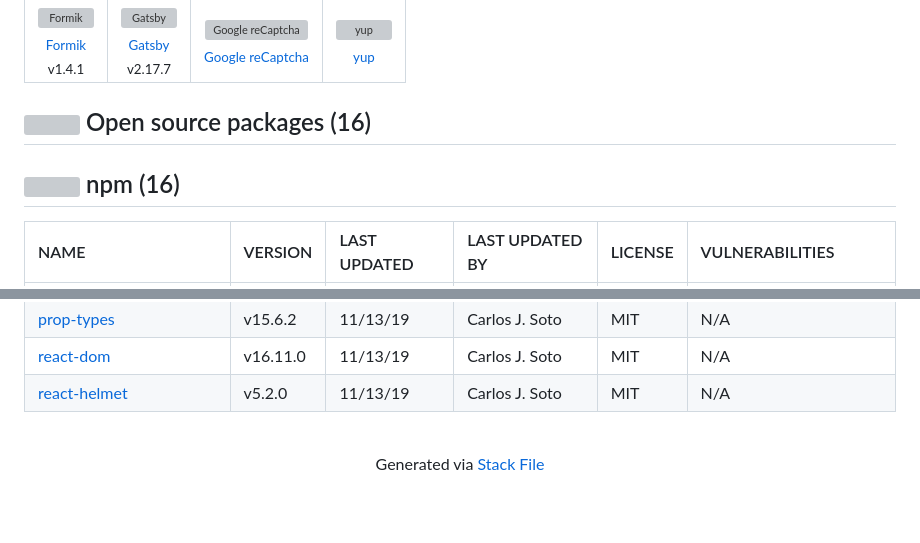
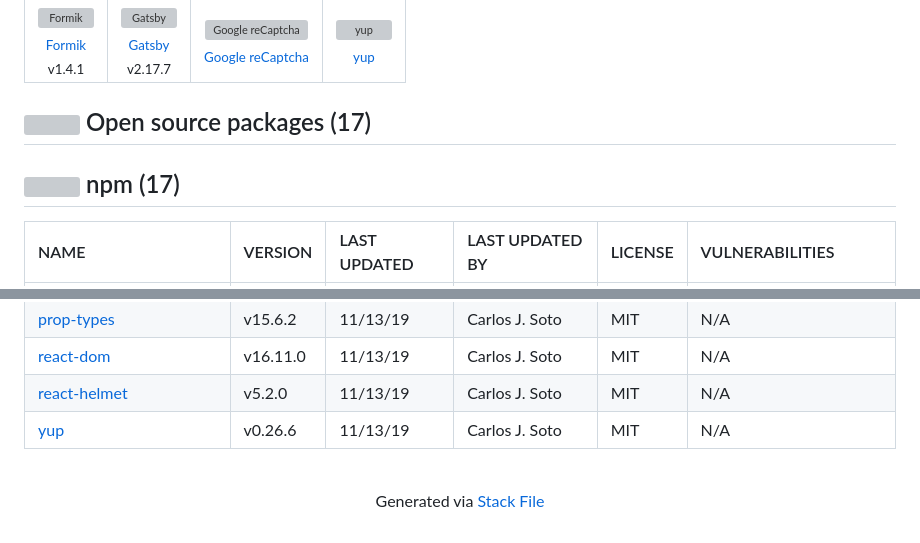
Before and after one commit to csoto09/portfolio, a Markdown page: techstack.md, 2 parts joined by grey strips. Rendered like a GitHub page; blank space fills up the shorter version; grey boxes are pictures that could not be loaded.

```diff
--- a/techstack.md
+++ b/techstack.md
@@ -203,9 +207,9 @@ Full tech stack [here](/techstack.md)
 </table>
 
 
-## <img src='https://img.stackshare.io/group.svg' /> Open source packages (16)</h2>
+## <img src='https://img.stackshare.io/group.svg' /> Open source packages (17)</h2>
 
-## <img width='24' height='24' src='https://img.stackshare.io/service/1120/lejvzrnlpb308aftn31u.png'/> npm (16)
+## <img width='24' height='24' src='https://img.stackshare.io/service/1120/lejvzrnlpb308aftn31u.png'/> npm (17)
 
 |NAME|VERSION|LAST UPDATED|LAST UPDATED BY|LICENSE|VULNERABILITIES|
 |:------|:------|:------|:------|:------|:------|
@@ -225,6 +229,7 @@ Full tech stack [here](/techstack.md)
 |[prop-types](https://www.npmjs.com/prop-types)|v15.6.2|11/13/19|Carlos J. Soto |MIT|N/A|
 |[react-dom](https://www.npmjs.com/react-dom)|v16.11.0|11/13/19|Carlos J. Soto |MIT|N/A|
 |[react-helmet](https://www.npmjs.com/react-helmet)|v5.2.0|11/13/19|Carlos J. Soto |MIT|N/A|
+|[yup](https://www.npmjs.com/yup)|v0.26.6|11/13/19|Carlos J. Soto |MIT|N/A|
 
 <br/>
 <div align='center'>
```
Also changed, not shown: other parts of techstack.md (+9 -5 lines).
